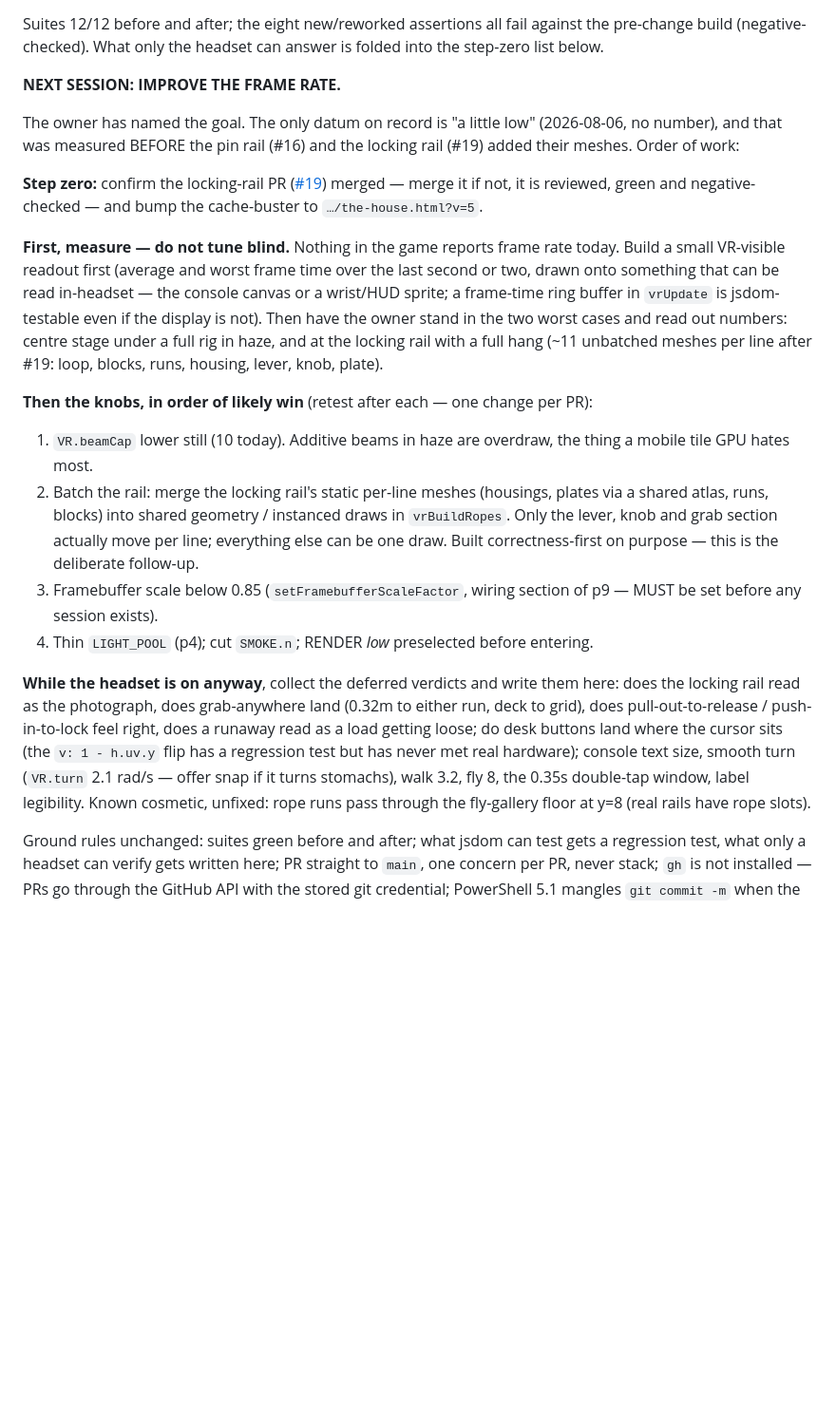
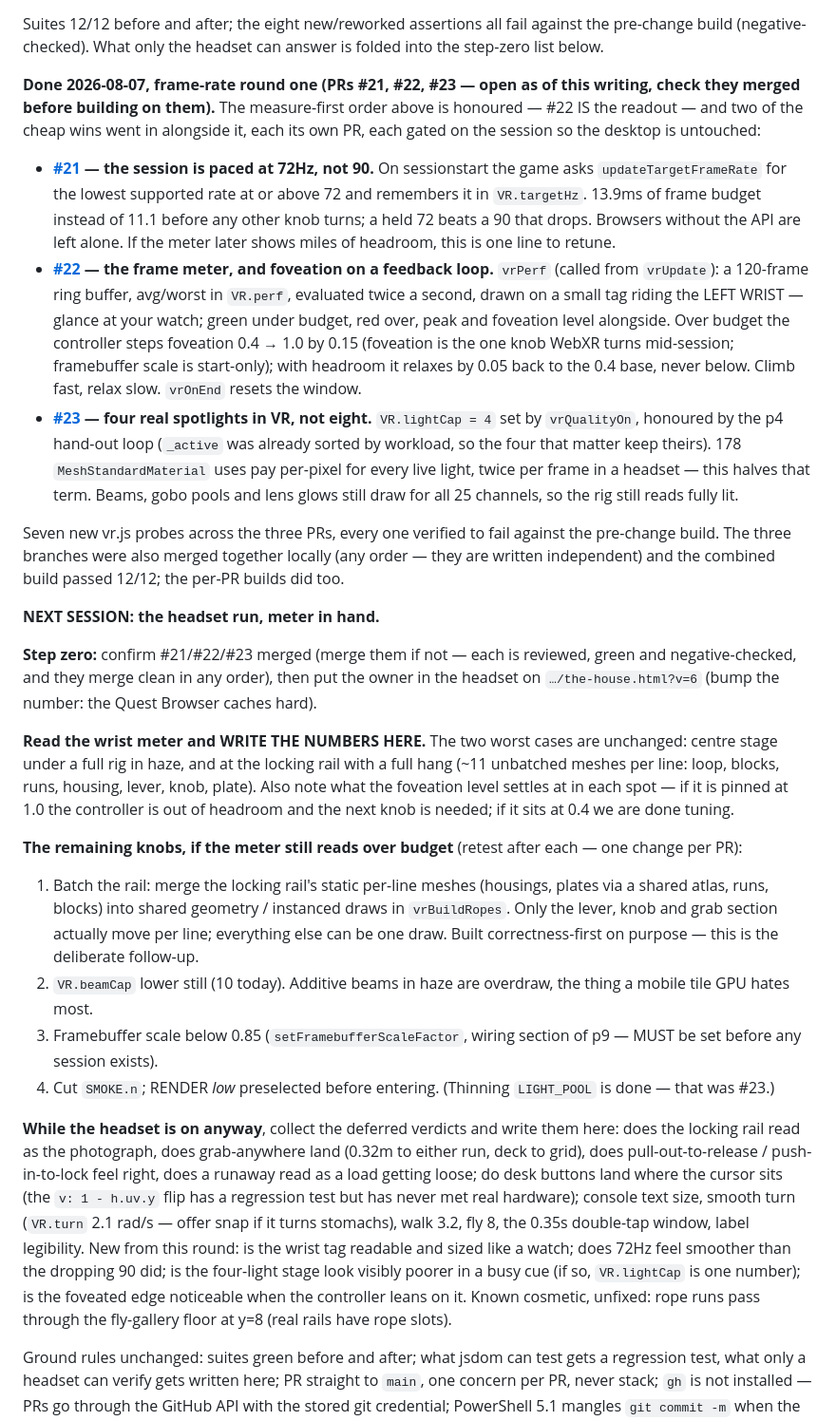
Before and after one commit to Jackscreations21/midtown_theater_gms, a Markdown page: HANDOFF.md, the part around the change. Shown at 95% size. Rendered like a GitHub page; blank space fills up the shorter version.

Commit message:
Handoff: frame-rate round one is in PRs #21-#23, headset run next
Records the three frame-rate PRs (72Hz pacing, the wrist frame meter
with foveation on a feedback loop, the four-light cap), reorders the
remaining knobs (rail batching first; LIGHT_POOL thinning is done),
bumps the cache-buster to v=6, and adds the new headset questions:
wrist-tag legibility, does 72 feel smoother, is the four-light look
poorer, is the foveated edge visible.

Co-Authored-By: Claude Fable 5 <noreply@anthropic.com>

```diff
--- a/HANDOFF.md
+++ b/HANDOFF.md
@@ -356,42 +356,73 @@ Suites 12/12 before and after; the eight new/reworked assertions all fail
 against the pre-change build (negative-checked). What only the headset
 can answer is folded into the step-zero list below.
 
-**NEXT SESSION: IMPROVE THE FRAME RATE.**
+**Done 2026-08-07, frame-rate round one (PRs #21, #22, #23 — open as
+of this writing, check they merged before building on them).** The
+measure-first order above is honoured — #22 IS the readout — and two
+of the cheap wins went in alongside it, each its own PR, each gated on
+the session so the desktop is untouched:
 
-The owner has named the goal. The only datum on record is "a little
-low" (2026-08-06, no number), and that was measured BEFORE the pin rail
-(#16) and the locking rail (#19) added their meshes. Order of work:
+- **[#21](https://github.com/Jackscreations21/gms-theater-game/pull/21)
+  — the session is paced at 72Hz, not 90.** On sessionstart the game
+  asks `updateTargetFrameRate` for the lowest supported rate at or
+  above 72 and remembers it in `VR.targetHz`. 13.9ms of frame budget
+  instead of 11.1 before any other knob turns; a held 72 beats a 90
+  that drops. Browsers without the API are left alone. If the meter
+  later shows miles of headroom, this is one line to retune.
+- **[#22](https://github.com/Jackscreations21/gms-theater-game/pull/22)
+  — the frame meter, and foveation on a feedback loop.** `vrPerf`
+  (called from `vrUpdate`): a 120-frame ring buffer, avg/worst in
+  `VR.perf`, evaluated twice a second, drawn on a small tag riding the
+  LEFT WRIST — glance at your watch; green under budget, red over,
+  peak and foveation level alongside. Over budget the controller steps
+  foveation 0.4 → 1.0 by 0.15 (foveation is the one knob WebXR turns
+  mid-session; framebuffer scale is start-only); with headroom it
+  relaxes by 0.05 back to the 0.4 base, never below. Climb fast, relax
+  slow. `vrOnEnd` resets the window.
+- **[#23](https://github.com/Jackscreations21/gms-theater-game/pull/23)
+  — four real spotlights in VR, not eight.** `VR.lightCap = 4` set by
+  `vrQualityOn`, honoured by the p4 hand-out loop (`_active` was
+  already sorted by workload, so the four that matter keep theirs).
+  178 `MeshStandardMaterial` uses pay per-pixel for every live light,
+  twice per frame in a headset — this halves that term. Beams, gobo
+  pools and lens glows still draw for all 25 channels, so the rig
+  still reads fully lit.
 
-**Step zero:** confirm the locking-rail PR
-([#19](https://github.com/Jackscreations21/gms-theater-game/pull/19))
-merged — merge it if not, it is reviewed, green and negative-checked —
-and bump the cache-buster to `…/the-house.html?v=5`.
+Seven new vr.js probes across the three PRs, every one verified to
+fail against the pre-change build. The three branches were also merged
+together locally (any order — they are written independent) and the
+combined build passed 12/12; the per-PR builds did too.
 
-**First, measure — do not tune blind.** Nothing in the game reports
-frame rate today. Build a small VR-visible readout first (average and
-worst frame time over the last second or two, drawn onto something that
-can be read in-headset — the console canvas or a wrist/HUD sprite; a
-frame-time ring buffer in `vrUpdate` is jsdom-testable even if the
-display is not). Then have the owner stand in the two worst cases and
-read out numbers: centre stage under a full rig in haze, and at the
-locking rail with a full hang (~11 unbatched meshes per line after #19:
-loop, blocks, runs, housing, lever, knob, plate).
+**NEXT SESSION: the headset run, meter in hand.**
 
-**Then the knobs, in order of likely win** (retest after each — one
-change per PR):
+**Step zero:** confirm #21/#22/#23 merged (merge them if not — each is
+reviewed, green and negative-checked, and they merge clean in any
+order), then put the owner in the headset on `…/the-house.html?v=6`
+(bump the number: the Quest Browser caches hard).
 
-1. `VR.beamCap` lower still (10 today). Additive beams in haze are
-   overdraw, the thing a mobile tile GPU hates most.
-2. Batch the rail: merge the locking rail's static per-line meshes
+**Read the wrist meter and WRITE THE NUMBERS HERE.** The two worst
+cases are unchanged: centre stage under a full rig in haze, and at the
+locking rail with a full hang (~11 unbatched meshes per line: loop,
+blocks, runs, housing, lever, knob, plate). Also note what the
+foveation level settles at in each spot — if it is pinned at 1.0 the
+controller is out of headroom and the next knob is needed; if it sits
+at 0.4 we are done tuning.
+
+**The remaining knobs, if the meter still reads over budget** (retest
+after each — one change per PR):
+
+1. Batch the rail: merge the locking rail's static per-line meshes
    (housings, plates via a shared atlas, runs, blocks) into shared
    geometry / instanced draws in `vrBuildRopes`. Only the lever, knob
    and grab section actually move per line; everything else can be one
    draw. Built correctness-first on purpose — this is the deliberate
    follow-up.
+2. `VR.beamCap` lower still (10 today). Additive beams in haze are
+   overdraw, the thing a mobile tile GPU hates most.
 3. Framebuffer scale below 0.85 (`setFramebufferScaleFactor`, wiring
    section of p9 — MUST be set before any session exists).
-4. Thin `LIGHT_POOL` (p4); cut `SMOKE.n`; RENDER *low* preselected
-   before entering.
+4. Cut `SMOKE.n`; RENDER *low* preselected before entering. (Thinning
+   `LIGHT_POOL` is done — that was #23.)
 
 **While the headset is on anyway**, collect the deferred verdicts and
 write them here: does the locking rail read as the photograph, does
@@ -401,8 +432,13 @@ as a load getting loose; do desk buttons land where the cursor sits
 (the `v: 1 - h.uv.y` flip has a regression test but has never met real
 hardware); console text size, smooth turn (`VR.turn` 2.1 rad/s — offer
 snap if it turns stomachs), walk 3.2, fly 8, the 0.35s double-tap
-window, label legibility. Known cosmetic, unfixed: rope runs pass
-through the fly-gallery floor at y=8 (real rails have rope slots).
+window, label legibility. New from this round: is the wrist tag
+readable and sized like a watch; does 72Hz feel smoother than the
+dropping 90 did; is the four-light stage look visibly poorer in a busy
+cue (if so, `VR.lightCap` is one number); is the foveated edge
+noticeable when the controller leans on it. Known cosmetic, unfixed:
+rope runs pass through the fly-gallery floor at y=8 (real rails have
+rope slots).
 
 Ground rules unchanged: suites green before and after; what jsdom can
 test gets a regression test, what only a headset can verify gets written
```
